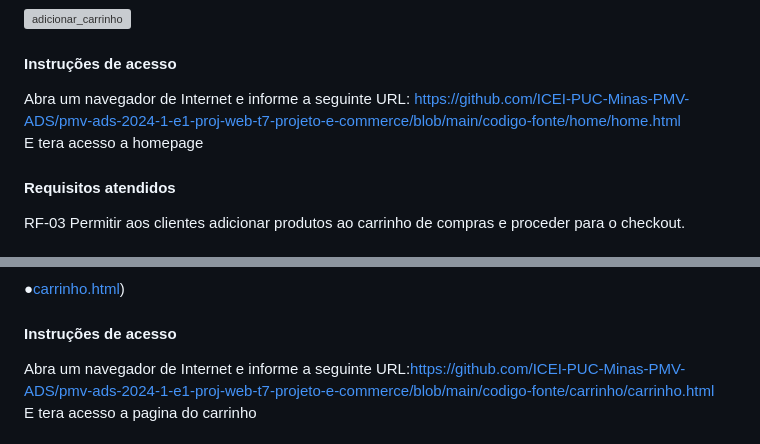
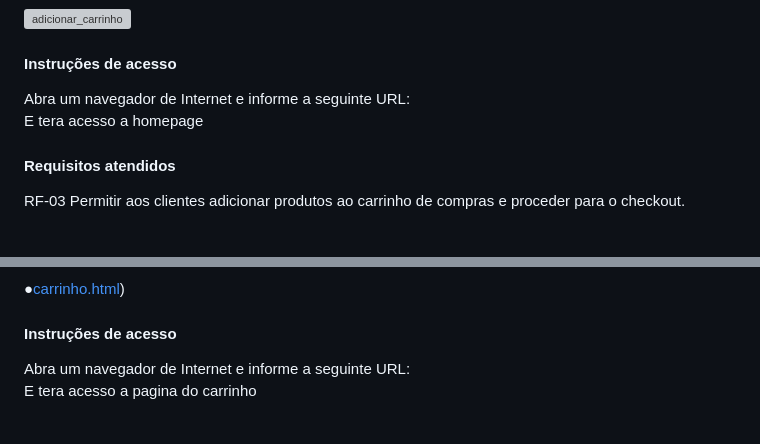
Before and after one commit to ICEI-PUC-Minas-PMV-ADS/pmv-ads-2024-1-e1-proj-web-t7-projeto-e-commerce, a Markdown page: documentos/06-Programação de Funcionalidades.md, 2 parts joined by grey strips. Rendered like a GitHub page; grey boxes are pictures that could not be loaded.

```diff
--- a/documentos/06-Programação de Funcionalidades.md
+++ b/documentos/06-Programação de Funcionalidades.md
@@ -90,7 +90,7 @@ Exemplo do filtro de adicionar ao carrinho:
 
 #### Instruções de acesso
 
-Abra um navegador de Internet e informe a seguinte URL: https://github.com/ICEI-PUC-Minas-PMV-ADS/pmv-ads-2024-1-e1-proj-web-t7-projeto-e-commerce/blob/main/codigo-fonte/home/home.html <br>E tera acesso a homepage</br>
+Abra um navegador de Internet e informe a seguinte URL:  <br>E tera acesso a homepage</br>
 
 
 
@@ -118,5 +118,5 @@ RF-03	Permitir aos clientes adicionar produtos ao carrinho de compras e proceder
 
 #### Instruções de acesso
 
-Abra um navegador de Internet e informe a seguinte URL:https://github.com/ICEI-PUC-Minas-PMV-ADS/pmv-ads-2024-1-e1-proj-web-t7-projeto-e-commerce/blob/main/codigo-fonte/carrinho/carrinho.html <br>E tera acesso a pagina do carrinho</br>
+Abra um navegador de Internet e informe a seguinte URL: <br>E tera acesso a pagina do carrinho</br>
 
```
Also changed, not shown: other parts of documentos/06-Programação de Funcionalidades.md (+66 -12 lines).
